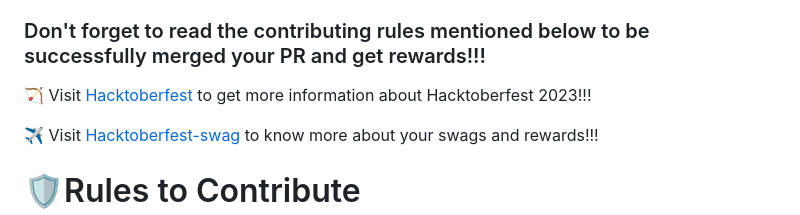
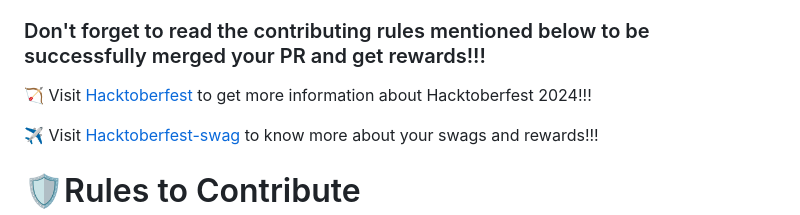
Before and after one commit to yuv-codes/HacktoberFest, a Markdown page: README.md, the part around the change. Drawn GitHub-style.

```diff
--- a/README.md
+++ b/README.md
@@ -86,7 +86,7 @@ Now submit the pull request.
 
 ### Don't forget to read the contributing rules mentioned below to be successfully merged your PR and get rewards!!!
 
-🏹 Visit <a href="hacktoberfest.com" target="_blank">Hacktoberfest</a> to get more information about Hacktoberfest 2023!!!
+🏹 Visit <a href="[hacktoberfest.com](https://hacktoberfest.com/)" target="_blank">Hacktoberfest</a> to get more information about Hacktoberfest 2024!!!
 
 ✈ Visit <a href="https://hacktoberfest-swag.com" target="_blank">Hacktoberfest-swag</a> to know more about your swags and rewards!!!
 
```
